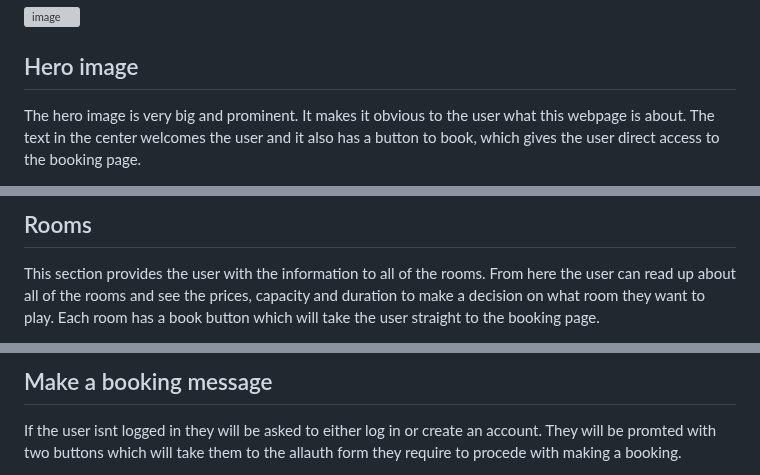
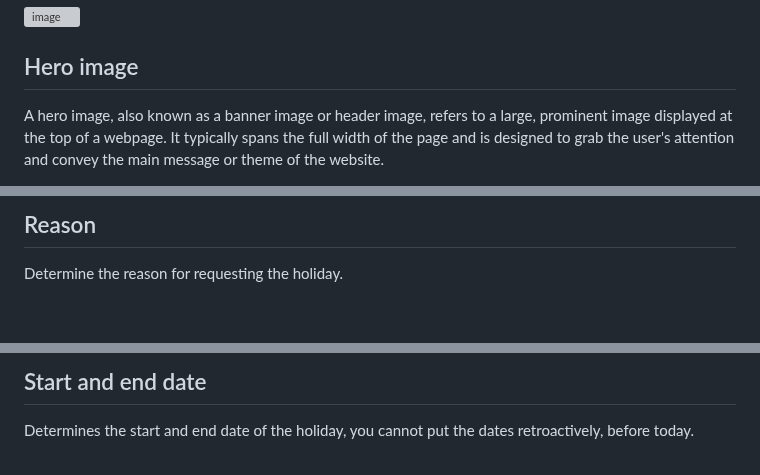
Before and after one commit to ocimar84/holidays, a Markdown page: README.md, 3 parts joined by grey strips. GitHub-like rendering; blank space fills up the shorter version; grey boxes are pictures that could not be loaded.

```diff
--- a/README.md
+++ b/README.md
@@ -191,6 +191,5 @@ Sign Up to register.
 ![image](https://github.com/ocimar84/holidays/assets/79640465/7c0d46de-bdcb-4755-8076-81d1389b4d1f)
 
 ## Hero image
-The hero image is very big and prominent. It makes it obvious to the user what this webpage is about. The text in the center welcomes the user and
-it also has a button to book, which gives the user direct access to the booking page.
+A hero image, also known as a banner image or header image, refers to a large, prominent image displayed at the top of a webpage. It typically spans the full width of the page and is designed to grab the user's attention and convey the main message or theme of the website.
 
@@ -214,4 +212,4 @@ the user can make a plan of how they are going to get to the location. It also t
 
-## Rooms
-This section provides the user with the information to all of the rooms. From here the user can read up about all of the rooms and see the prices, capacity and duration to make a decision on what room they want to play. Each room has a book button which will take the user straight to the booking page.
+## Reason
+Determine the reason for requesting the holiday.
 
@@ -219,4 +217,4 @@ This section provides the user with the information to all of the rooms. From he
 
-## Make a booking message
-If the user isnt logged in they will be asked to either log in or create an account. They will be promted with two buttons which will take them to the allauth form they require to procede with making a booking.
+## Start and end date
+Determines the start and end date of the holiday, you cannot put the dates retroactively, before today.
 
```
Also changed, not shown: other parts of README.md (+13 -14 lines).
